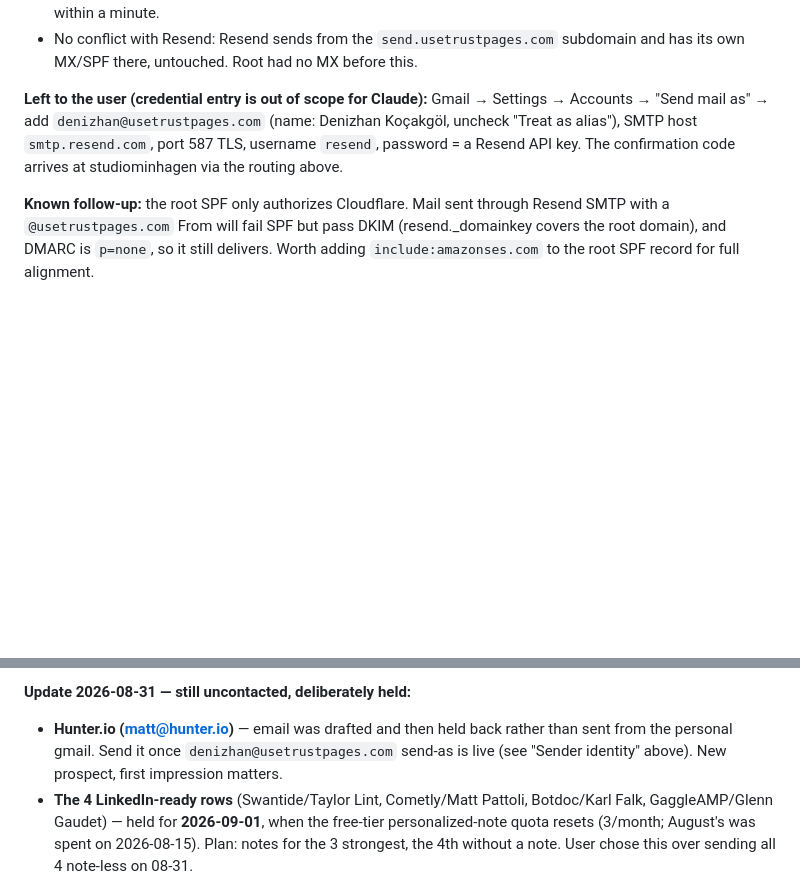
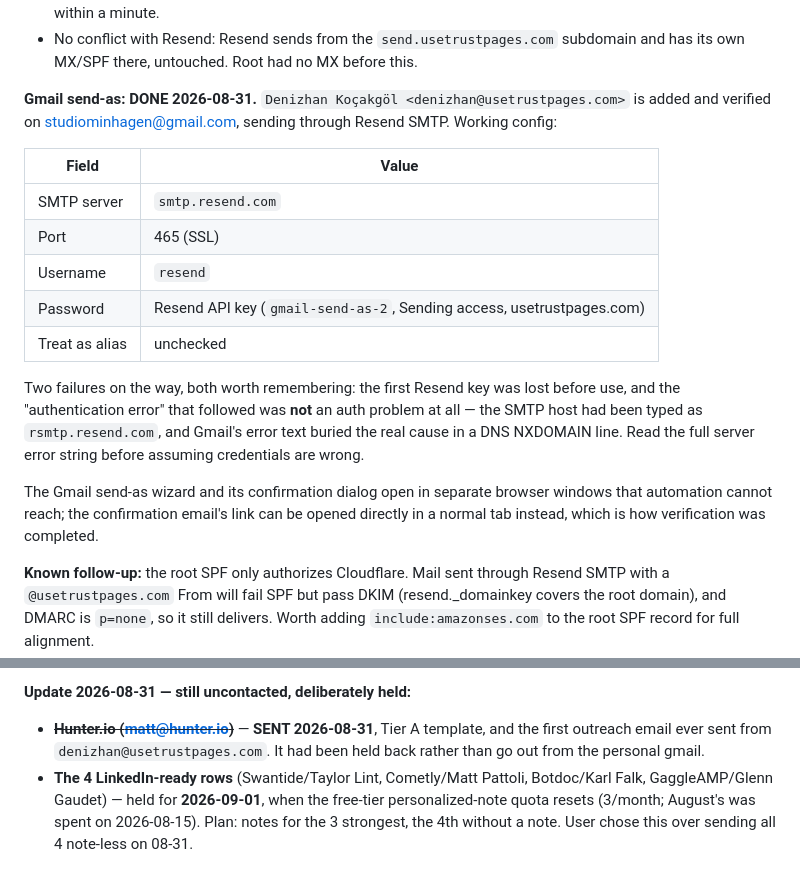
Before and after one commit to flanagans1989/truthpage, a Markdown page: GROWTH.md, 2 parts joined by grey strips. Rendered like a GitHub page; blank space fills up the shorter version.

Commit message:
GROWTH.md: send-as live on denizhan@usetrustpages.com, Hunter.io email sent
- Record the working Gmail send-as config (Resend SMTP, port 465/SSL) and the
  two false starts, including the "auth error" that was really a typo'd SMTP host.
- Mark the Hunter.io email as sent — the first outreach from the product domain.

Co-Authored-By: Claude Opus 5 <noreply@anthropic.com>
Claude-Session: https://claude.ai/code/session_01WS7A2MSr4C48YiiwewDHzD

```diff
--- a/GROWTH.md
+++ b/GROWTH.md
@@ -320,10 +320,25 @@ free, using infrastructure already in place:
 - No conflict with Resend: Resend sends from the `send.usetrustpages.com` subdomain and has its
   own MX/SPF there, untouched. Root had no MX before this.
 
-**Left to the user (credential entry is out of scope for Claude):** Gmail → Settings → Accounts →
-"Send mail as" → add `denizhan@usetrustpages.com` (name: Denizhan Koçakgöl, uncheck "Treat as
-alias"), SMTP host `smtp.resend.com`, port 587 TLS, username `resend`, password = a Resend API
-key. The confirmation code arrives at studiominhagen via the routing above.
+**Gmail send-as: DONE 2026-08-31.** `Denizhan Koçakgöl <denizhan@usetrustpages.com>` is added and
+verified on studiominhagen@gmail.com, sending through Resend SMTP. Working config:
+
+| Field | Value |
+|---|---|
+| SMTP server | `smtp.resend.com` |
+| Port | 465 (SSL) |
+| Username | `resend` |
+| Password | Resend API key (`gmail-send-as-2`, Sending access, usetrustpages.com) |
+| Treat as alias | unchecked |
+
+Two failures on the way, both worth remembering: the first Resend key was lost before use, and the
+"authentication error" that followed was **not** an auth problem at all — the SMTP host had been
+typed as `rsmtp.resend.com`, and Gmail's error text buried the real cause in a DNS NXDOMAIN line.
+Read the full server error string before assuming credentials are wrong.
+
+The Gmail send-as wizard and its confirmation dialog open in separate browser windows that
+automation cannot reach; the confirmation email's link can be opened directly in a normal tab
+instead, which is how verification was completed.
 
 **Known follow-up:** the root SPF only authorizes Cloudflare. Mail sent through Resend SMTP with a
 `@usetrustpages.com` From will fail SPF but pass DKIM (resend._domainkey covers the root domain),
@@ -410,9 +425,9 @@ total; (2) confirm Chris Frantz's personal LinkedIn URL before contacting Loops;
 outreach with the EMAIL-READY row (Hunter.io) and the 4 confirmed LINKEDIN-READY rows.
 
 **Update 2026-08-31 — still uncontacted, deliberately held:**
-- **Hunter.io (matt@hunter.io)** — email was drafted and then held back rather than sent from the
-  personal gmail. Send it once `denizhan@usetrustpages.com` send-as is live (see "Sender identity"
-  above). New prospect, first impression matters.
+- ~~**Hunter.io (matt@hunter.io)**~~ — **SENT 2026-08-31**, Tier A template, and the first outreach
+  email ever sent from `denizhan@usetrustpages.com`. It had been held back rather than go out from
+  the personal gmail.
 - **The 4 LinkedIn-ready rows** (Swantide/Taylor Lint, Cometly/Matt Pattoli, Botdoc/Karl Falk,
   GaggleAMP/Glenn Gaudet) — held for **2026-09-01**, when the free-tier personalized-note quota
   resets (3/month; August's was spent on 2026-08-15). Plan: notes for the 3 strongest, the 4th
```
